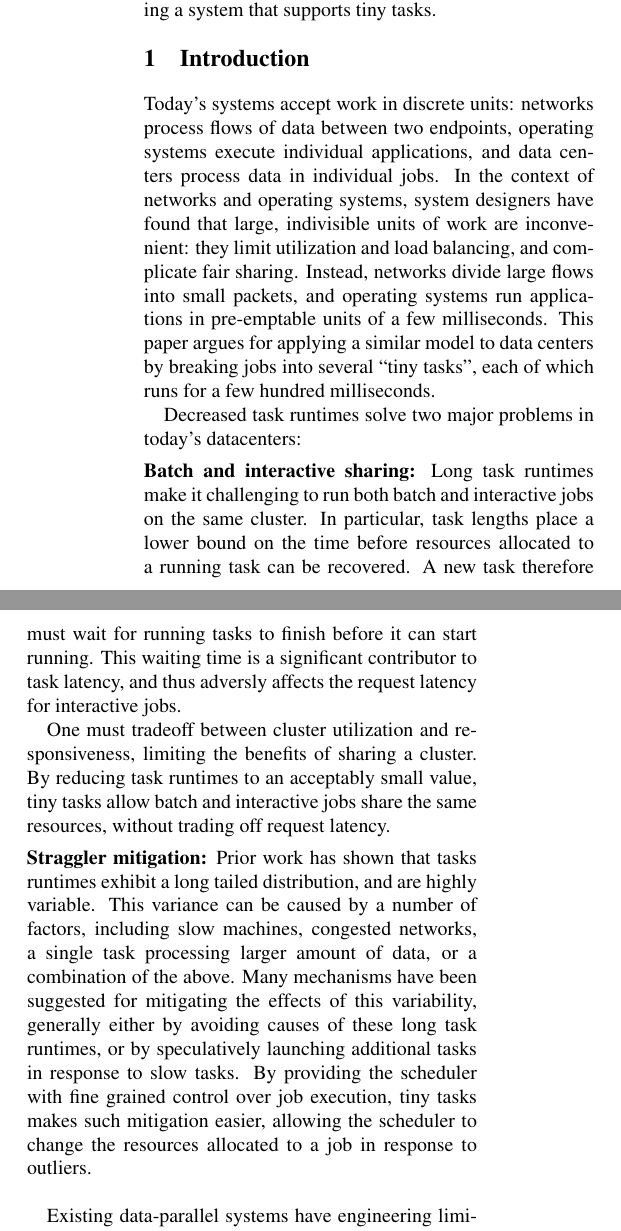
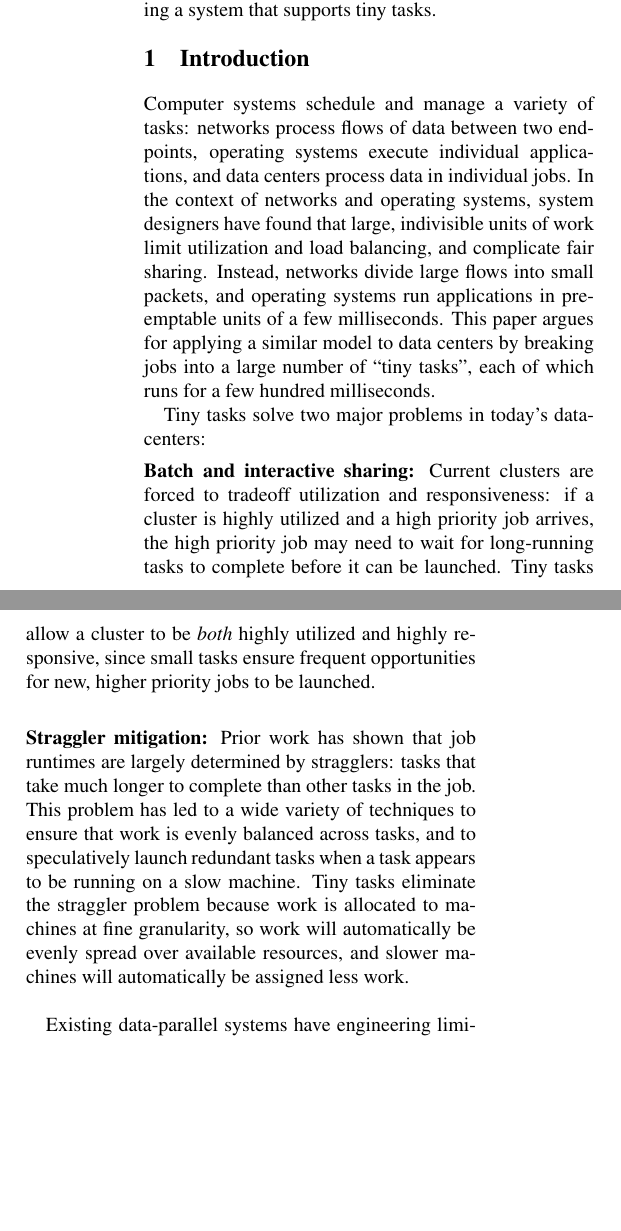
Before and after one commit to apanda/tinytasks, a LaTeX paper (writeup/tiny-tasks.tex, which reads writeup/intro-kay.tex): two parts of the columns of page 1 of 7, joined at a grey line, cut so that both start at the same text, the shorter picture padded with empty space. Compiled offline with pdfLaTeX; a LaTeX package or settings file that is missing is left out.

Commit message:
Begin intro pass

```diff
--- a/writeup/intro-kay.tex
+++ b/writeup/intro-kay.tex
@@ -1,18 +1,29 @@
 \section{Introduction}
-Today's systems accept work in discrete units: networks process flows of data
+Computer systems schedule and manage a variety of tasks:
+%Today's systems accept work in discrete units:
+networks process flows of data
 between two endpoints, operating systems execute individual applications, and
 data centers process data in individual jobs.  In the context of networks and
-operating systems, system designers have found that large, indivisible units of work are
-inconvenient: they limit utilization and load balancing,
+operating systems, system designers have found that large, indivisible units of work limit utilization and load balancing,
 and complicate fair sharing.  Instead, networks divide large flows into small
 packets, and operating systems run applications in pre-emptable units of a
 few milliseconds.  This paper argues for
 applying a similar model to data centers by breaking jobs into
-several ``tiny tasks'', each of which runs for a few hundred milliseconds.
+a large number of ``tiny tasks'', each of which runs for a few hundred
+milliseconds.
 
-Decreased task runtimes solve two major problems in today's datacenters:
+Tiny tasks solve two major problems in today's datacenters:
+%Decreased task runtimes solve two major problems in today's datacenters:
 
 \vspace{4pt}\noindent\textbf{Batch and interactive sharing:}
+Current clusters are forced to tradeoff utilization and responsiveness:
+if a cluster is highly utilized and a high priority job arrives, the
+high priority job may
+need to wait for long-running tasks to complete before it can be launched.
+Tiny tasks allow a cluster to be \emph{both} highly utilized and highly
+responsive, since small tasks ensure frequent opportunities for new,
+higher priority jobs to be launched.
+\eat{
 Long task runtimes make it challenging to run both batch and interactive
 jobs on the same cluster. In particular, task lengths place a lower bound on
 the time before resources allocated to a running task can be recovered. A new
@@ -25,8 +36,19 @@ cluster utilization and responsiveness, limiting the benefits of sharing
 a cluster. By reducing task runtimes to an acceptably small value, tiny
 tasks allow batch and interactive jobs share the same resources, without
 trading off request latency.
+}
 
 \vspace{4pt}\noindent\textbf{Straggler mitigation:}
+Prior work has shown that job runtimes are largely determined by
+stragglers: tasks that take much longer to complete than other tasks in the
+job. This problem has led to a wide variety of techniques to ensure that
+work is evenly balanced across tasks, and to speculatively launch
+redundant tasks when a task appears to be running on a slow machine.
+Tiny tasks eliminate the straggler problem because work is allocated to
+machines at fine granularity, so work will automatically be evenly spread
+over available resources, and slower machines will automatically be assigned
+less work.
+\eat{
 Prior work has shown that tasks runtimes exhibit a long
 tailed distribution, and are highly variable. This variance can be caused by
 a number of factors, including slow machines, congested networks, a single task
```
Also changed, not shown: writeup/intro-kay.tex (2 more changed lines).
